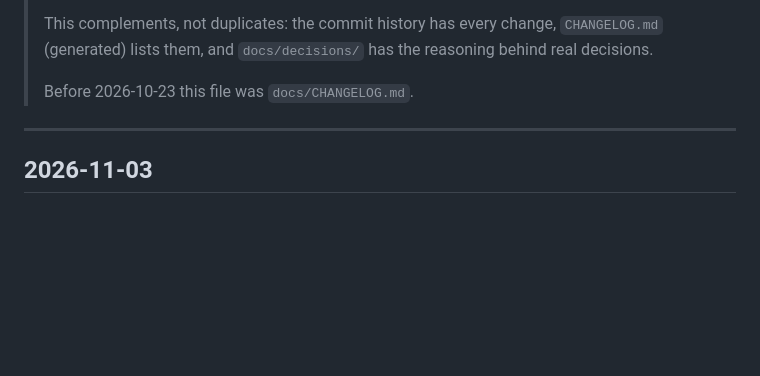
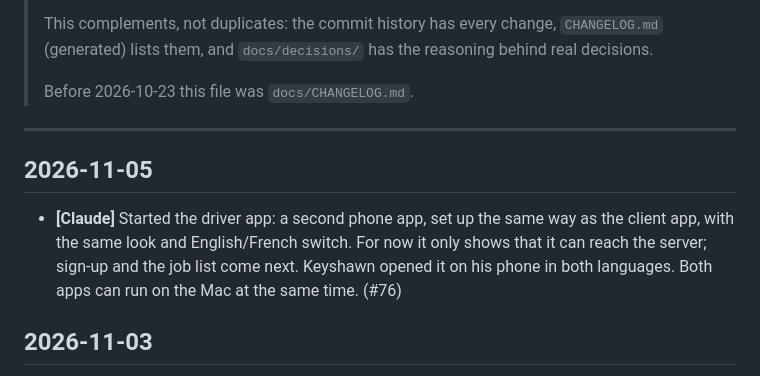
Before and after one commit to KeyshawnJames/boomerang, a Markdown page: docs/JOURNAL.md, the part around the change. Rendered like a GitHub page; blank space fills up the shorter version.

Commit message:
docs: journal entry for driver app scaffold

```diff
--- a/docs/JOURNAL.md
+++ b/docs/JOURNAL.md
@@ -11,6 +11,10 @@
 > Before 2026-10-23 this file was `docs/CHANGELOG.md`.
 
 ---
+
+## 2026-11-05
+
+- **[Claude]** Started the driver app: a second phone app, set up the same way as the client app, with the same look and English/French switch. For now it only shows that it can reach the server; sign-up and the job list come next. Keyshawn opened it on his phone in both languages. Both apps can run on the Mac at the same time. (#76)
 
 ## 2026-11-03
 
```
